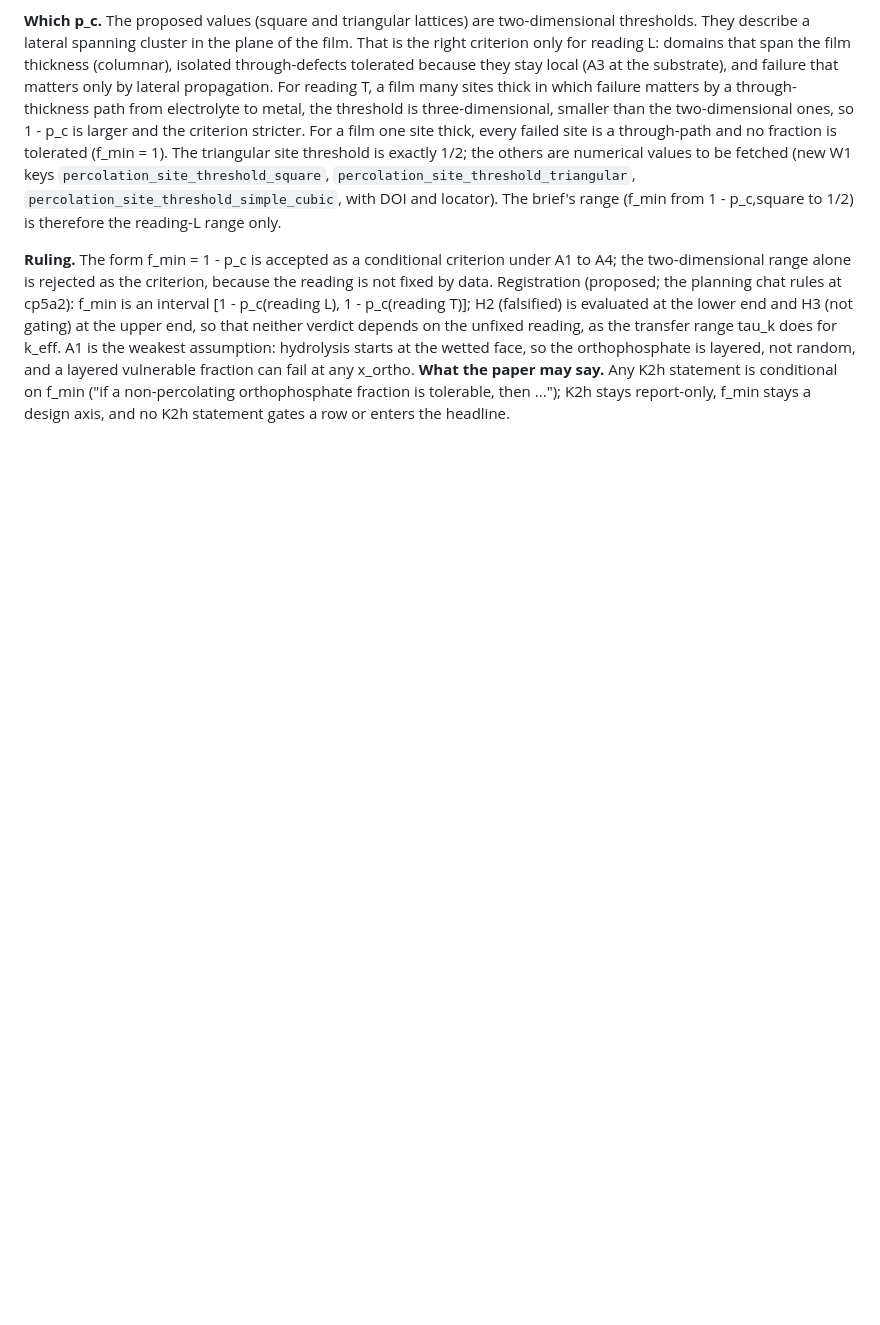
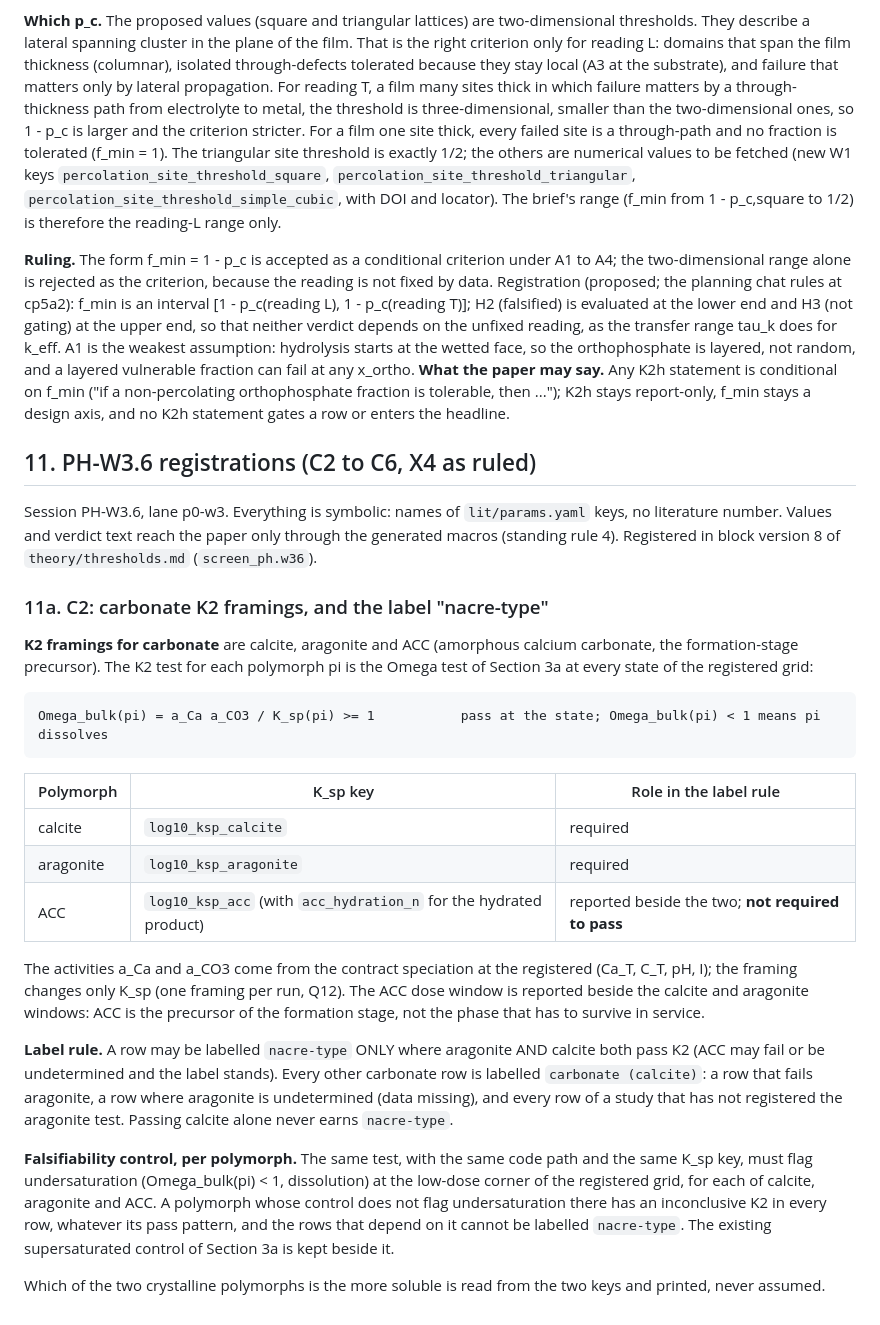
Before and after one commit to pa1aash/nacre-shell, a Markdown page: theory/claims_redirect.md, the part around the change. GitHub-like rendering; blank space fills up the shorter version.

Commit message:
theory(ph): aragonite as a K2 framing, nacre-type label rule, per-polymorph falsifiability control (PH-W3.6 C2)

```diff
--- a/theory/claims_redirect.md
+++ b/theory/claims_redirect.md
@@ -890,3 +890,39 @@ tau_k does for k_eff. A1 is the weakest assumption: hydrolysis starts at the wet
 layered, not random, and a layered vulnerable fraction can fail at any x_ortho. **What the paper may say.** Any K2h
 statement is conditional on f_min ("if a non-percolating orthophosphate fraction is tolerable, then ..."); K2h stays
 report-only, f_min stays a design axis, and no K2h statement gates a row or enters the headline.
+
+## 11. PH-W3.6 registrations (C2 to C6, X4 as ruled)
+
+Session PH-W3.6, lane p0-w3. Everything is symbolic: names of `lit/params.yaml` keys, no literature number. Values and
+verdict text reach the paper only through the generated macros (standing rule 4). Registered in block version 8 of
+`theory/thresholds.md` (`screen_ph.w36`).
+
+### 11a. C2: carbonate K2 framings, and the label "nacre-type"
+
+**K2 framings for carbonate** are calcite, aragonite and ACC (amorphous calcium carbonate, the formation-stage
+precursor). The K2 test for each polymorph pi is the Omega test of Section 3a at every state of the registered grid:
+
+    Omega_bulk(pi) = a_Ca a_CO3 / K_sp(pi) >= 1           pass at the state; Omega_bulk(pi) < 1 means pi dissolves
+
+| Polymorph | K_sp key | Role in the label rule |
+|---|---|---|
+| calcite | `log10_ksp_calcite` | required |
+| aragonite | `log10_ksp_aragonite` | required |
+| ACC | `log10_ksp_acc` (with `acc_hydration_n` for the hydrated product) | reported beside the two; **not required to pass** |
+
+The activities a_Ca and a_CO3 come from the contract speciation at the registered (Ca_T, C_T, pH, I); the framing
+changes only K_sp (one framing per run, Q12). The ACC dose window is reported beside the calcite and aragonite
+windows: ACC is the precursor of the formation stage, not the phase that has to survive in service.
+
+**Label rule.** A row may be labelled `nacre-type` ONLY where aragonite AND calcite both pass K2 (ACC may fail or be
+undetermined and the label stands). Every other carbonate row is labelled `carbonate (calcite)`: a row that fails
+aragonite, a row where aragonite is undetermined (data missing), and every row of a study that has not registered the
+aragonite test. Passing calcite alone never earns `nacre-type`.
+
+**Falsifiability control, per polymorph.** The same test, with the same code path and the same K_sp key, must flag
+undersaturation (Omega_bulk(pi) < 1, dissolution) at the low-dose corner of the registered grid, for each of
+calcite, aragonite and ACC. A polymorph whose control does not flag undersaturation there has an inconclusive K2 in
+every row, whatever its pass pattern, and the rows that depend on it cannot be labelled `nacre-type`. The existing
+supersaturated control of Section 3a is kept beside it.
+
+Which of the two crystalline polymorphs is the more soluble is read from the two keys and printed, never assumed.
```
Also changed, not shown: theory/thresholds.md (+16 -1 lines).
